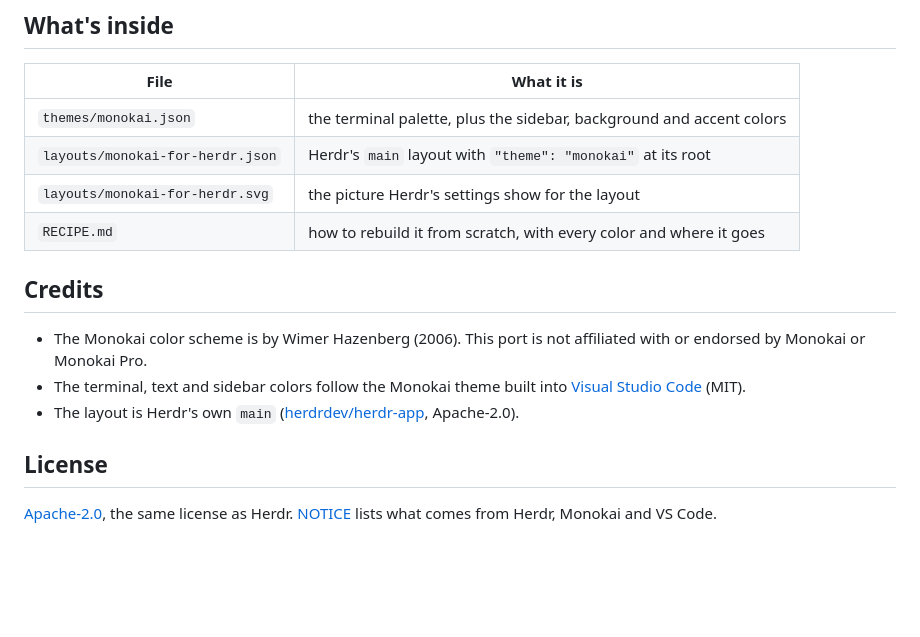
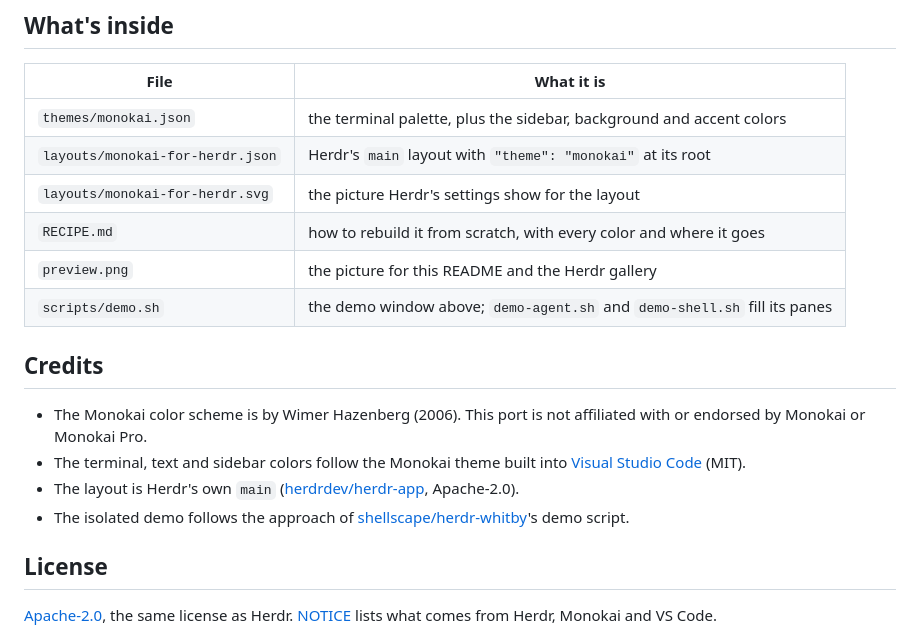
Before and after one commit to pedroparra/herdr-monokai, a Markdown page: README.md, the part around one of its changes. Drawn GitHub-style; blank space fills up the shorter version.

```diff
--- a/README.md
+++ b/README.md
@@ -65,12 +75,15 @@ A few choices made for a terminal app with agents:
 | `layouts/monokai-for-herdr.json` | Herdr's `main` layout with `"theme": "monokai"` at its root |
 | `layouts/monokai-for-herdr.svg` | the picture Herdr's settings show for the layout |
 | `RECIPE.md` | how to rebuild it from scratch, with every color and where it goes |
+| `preview.png` | the picture for this README and the Herdr gallery |
+| `scripts/demo.sh` | the demo window above; `demo-agent.sh` and `demo-shell.sh` fill its panes |
 
 ## Credits
 
 - The Monokai color scheme is by Wimer Hazenberg (2006). This port is not affiliated with or endorsed by Monokai or Monokai Pro.
 - The terminal, text and sidebar colors follow the Monokai theme built into [Visual Studio Code](https://github.com/microsoft/vscode) (MIT).
 - The layout is Herdr's own `main` ([herdrdev/herdr-app](https://github.com/herdrdev/herdr-app), Apache-2.0).
+- The isolated demo follows the approach of [shellscape/herdr-whitby](https://github.com/shellscape/herdr-whitby)'s demo script.
 
 ## License
 
```
Also changed, not shown: other parts of README.md (+11 -1 lines), preview.png (added), 3 other files.
